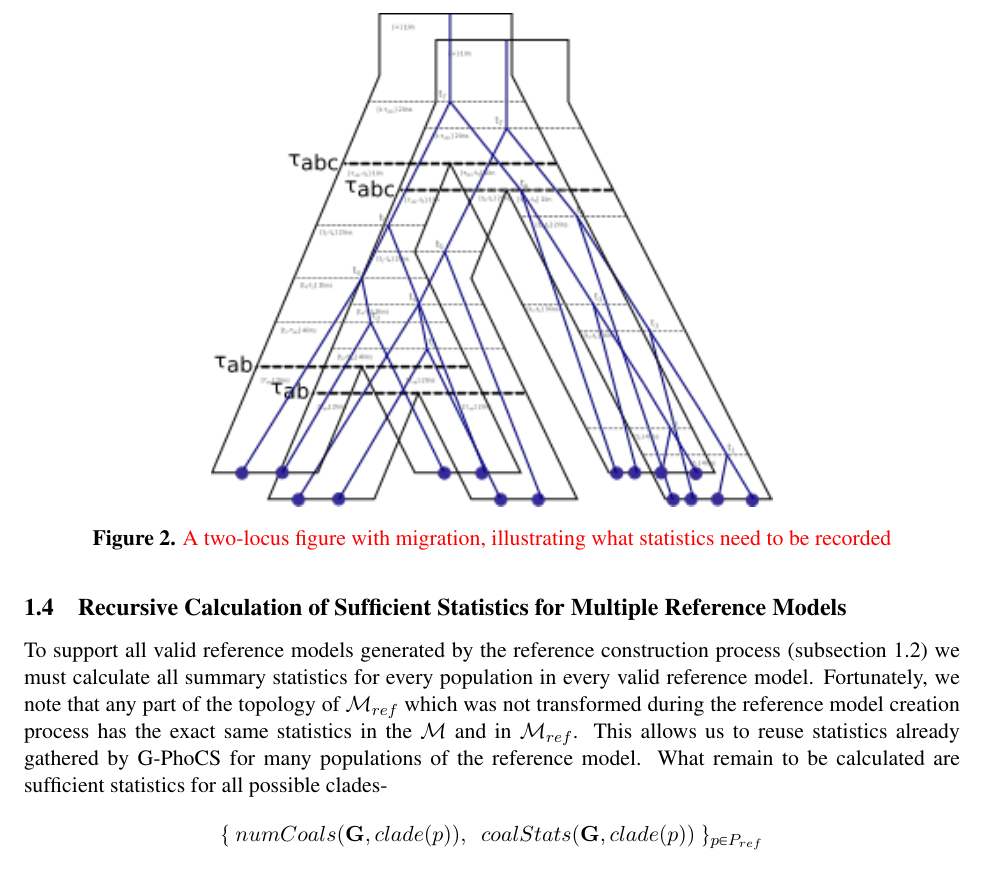
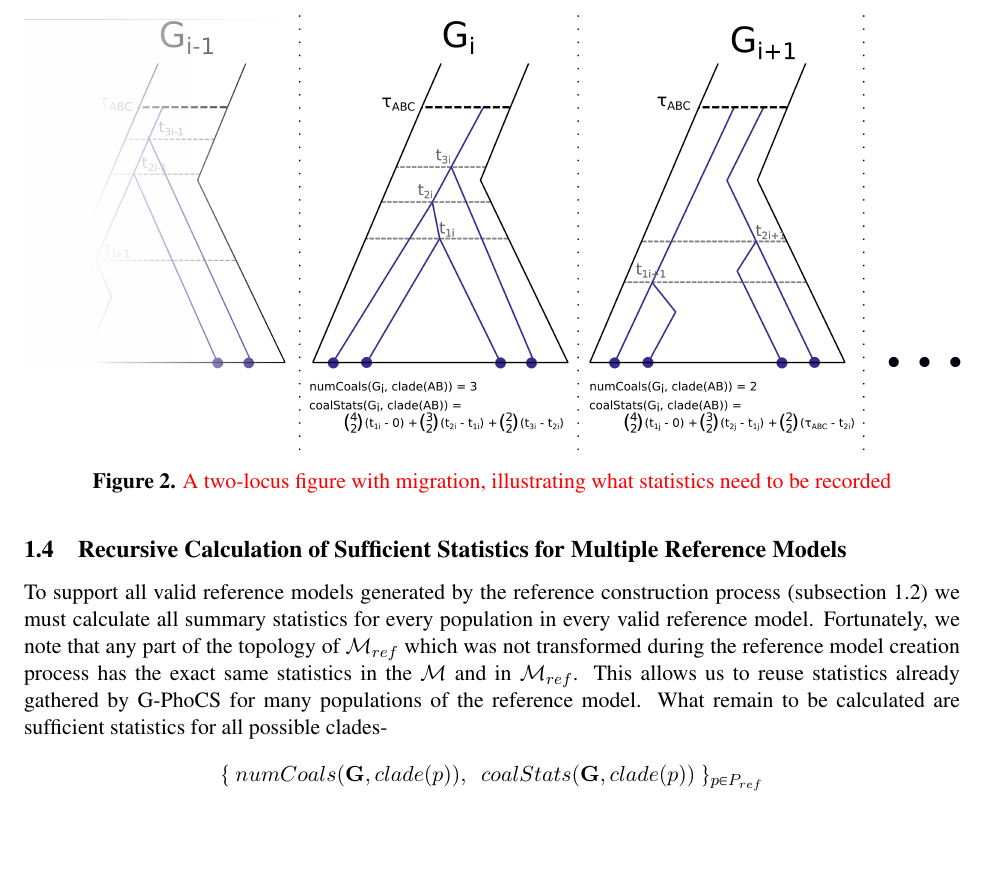
Before and after one commit to selotape/M.Sc.-Thesis, a LaTeX thesis (actual_thesis.tex): part of page 4 of 10, cut so that both start at the same text, the shorter picture padded with empty space. Compiled offline with pdfLaTeX.

Commit message:
recreate multiple loci image and embed in paper

```diff
--- a/actual_thesis.tex
+++ b/actual_thesis.tex
@@ -296,8 +296,8 @@ Note that the four double sums in these expressions depend on the local genealog
 
 \begin{figure}[h]
 \centering
-\includegraphics[width=0.6\textwidth]
-{two_locus}
+\includegraphics[width=1.0\textwidth]
+{multiple_loci}
 \caption{\textcolor{red}{A two-locus figure with migration, illustrating what statistics need to be recorded}}
 \label{fig:multiple_loci}
 \end{figure}
```
Also changed, not shown: images/everything.svg, images/multiple_loci.png (added).
